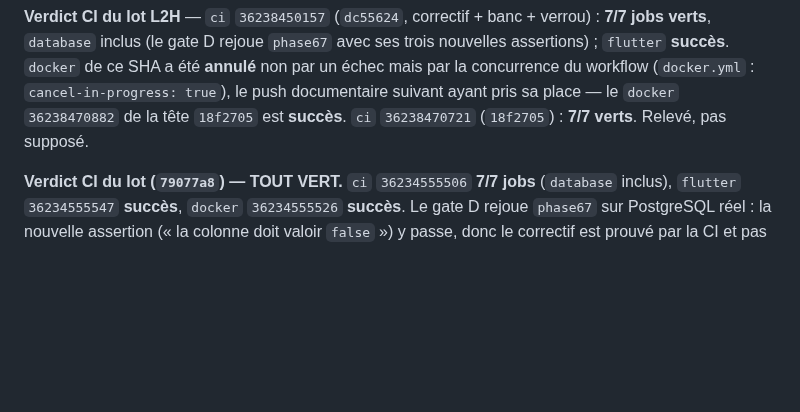
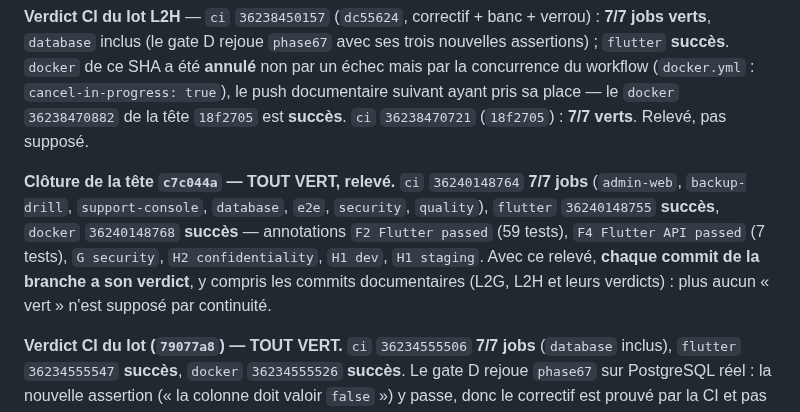
Before and after one commit to Allintelligence2024/cr-cheDZ, a Markdown page: docs/HANDOFF.md, the part around the change. Drawn GitHub-style; blank space fills up the shorter version.

Commit message:
docs: clôture de la tête c7c044a — ci 7/7, flutter, docker ; chaque commit de la branche a son verdict
Co-authored-by: arena-agent <297053741+arena-agent@users.noreply.github.com>

```diff
--- a/docs/HANDOFF.md
+++ b/docs/HANDOFF.md
@@ -551,6 +551,13 @@ workflow (`docker.yml` : `cancel-in-progress: true`), le push documentaire suiva
 — le `docker` `36238470882` de la tête `18f2705` est **succès**. `ci` `36238470721` (`18f2705`) :
 **7/7 verts**. Relevé, pas supposé.
 
+**Clôture de la tête `c7c044a` — TOUT VERT, relevé.** `ci` `36240148764` **7/7 jobs** (`admin-web`,
+`backup-drill`, `support-console`, `database`, `e2e`, `security`, `quality`), `flutter` `36240148755`
+**succès**, `docker` `36240148768` **succès** — annotations `F2 Flutter passed` (59 tests),
+`F4 Flutter API passed` (7 tests), `G security`, `H2 confidentiality`, `H1 dev`, `H1 staging`.
+Avec ce relevé, **chaque commit de la branche a son verdict**, y compris les commits documentaires
+(L2G, L2H et leurs verdicts) : plus aucun « vert » n'est supposé par continuité.
+
 **Verdict CI du lot (`79077a8`) — TOUT VERT.** `ci` `36234555506` **7/7 jobs** (`database` inclus),
 `flutter` `36234555547` **succès**, `docker` `36234555526` **succès**. Le gate D rejoue `phase67` sur
 PostgreSQL réel : la nouvelle assertion (« la colonne doit valoir `false` ») y passe, donc le correctif
```
Also changed, not shown: docs/PLAN_REPARATION_2026-09-24.md (+7 -0 lines), docs/VERIFICATION_ANALYSE_2026-09-24.md (+7 -0 lines).
